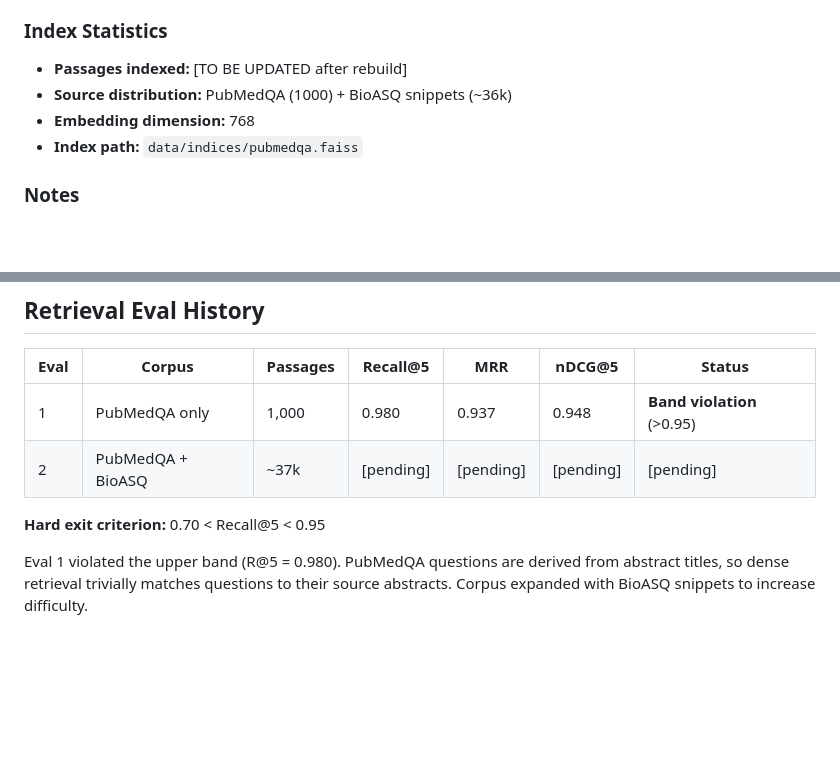
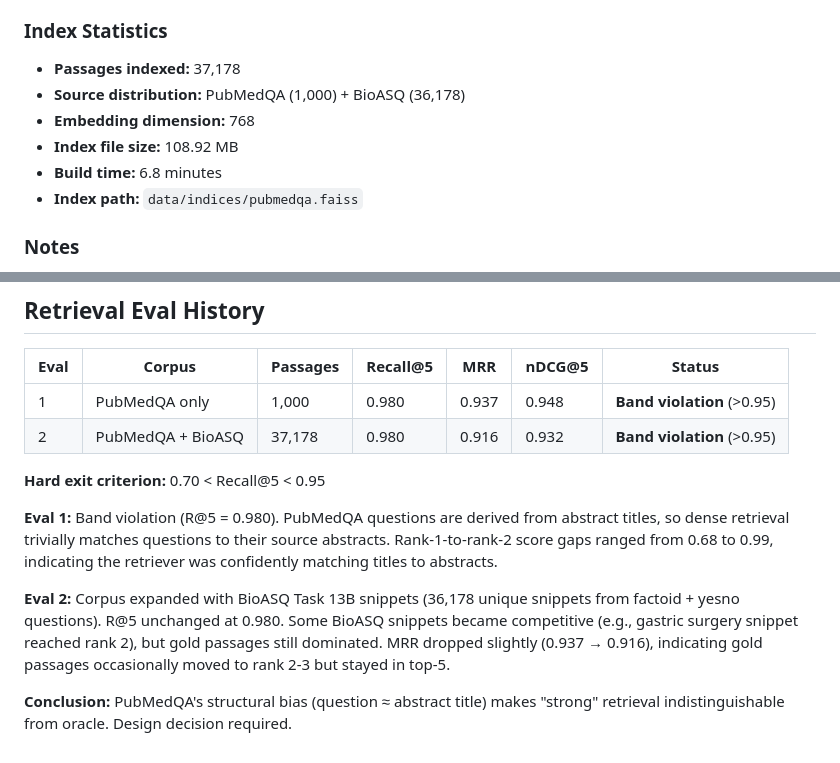
Before and after one commit to nikita-ravi/lora-rag-clinical, a Markdown page: data_audit.md, 2 parts joined by grey strips. Drawn GitHub-style; blank space fills up the shorter version.

Commit message:
M3: retrieval eval results - R@5=0.980 band violation, BioASQ expansion did not help

```diff
--- a/data_audit.md
+++ b/data_audit.md
@@ -99,9 +99,11 @@ Built: 2026-04-07
 - **Retrieval pipeline:** Dense top-20 → Rerank to top-5
 
 ### Index Statistics
-- **Passages indexed:** [TO BE UPDATED after rebuild]
-- **Source distribution:** PubMedQA (1000) + BioASQ snippets (~36k)
+- **Passages indexed:** 37,178
+- **Source distribution:** PubMedQA (1,000) + BioASQ (36,178)
 - **Embedding dimension:** 768
+- **Index file size:** 108.92 MB
+- **Build time:** 6.8 minutes
 - **Index path:** `data/indices/pubmedqa.faiss`
 
 ### Notes
@@ -114,8 +116,12 @@ Built: 2026-04-07
 | Eval | Corpus | Passages | Recall@5 | MRR | nDCG@5 | Status |
 |------|--------|----------|----------|-----|--------|--------|
 | 1 | PubMedQA only | 1,000 | 0.980 | 0.937 | 0.948 | **Band violation** (>0.95) |
-| 2 | PubMedQA + BioASQ | ~37k | [pending] | [pending] | [pending] | [pending] |
+| 2 | PubMedQA + BioASQ | 37,178 | 0.980 | 0.916 | 0.932 | **Band violation** (>0.95) |
 
 **Hard exit criterion:** 0.70 < Recall@5 < 0.95
 
-Eval 1 violated the upper band (R@5 = 0.980). PubMedQA questions are derived from abstract titles, so dense retrieval trivially matches questions to their source abstracts. Corpus expanded with BioASQ snippets to increase difficulty.
+**Eval 1:** Band violation (R@5 = 0.980). PubMedQA questions are derived from abstract titles, so dense retrieval trivially matches questions to their source abstracts. Rank-1-to-rank-2 score gaps ranged from 0.68 to 0.99, indicating the retriever was confidently matching titles to abstracts.
+
+**Eval 2:** Corpus expanded with BioASQ Task 13B snippets (36,178 unique snippets from factoid + yesno questions). R@5 unchanged at 0.980. Some BioASQ snippets became competitive (e.g., gastric surgery snippet reached rank 2), but gold passages still dominated. MRR dropped slightly (0.937 → 0.916), indicating gold passages occasionally moved to rank 2-3 but stayed in top-5.
+
+**Conclusion:** PubMedQA's structural bias (question ≈ abstract title) makes "strong" retrieval indistinguishable from oracle. Design decision required.
```
